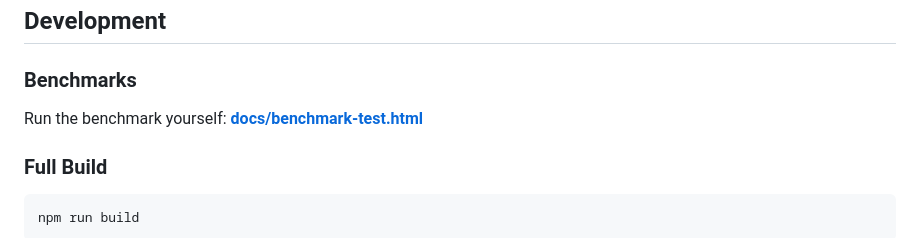
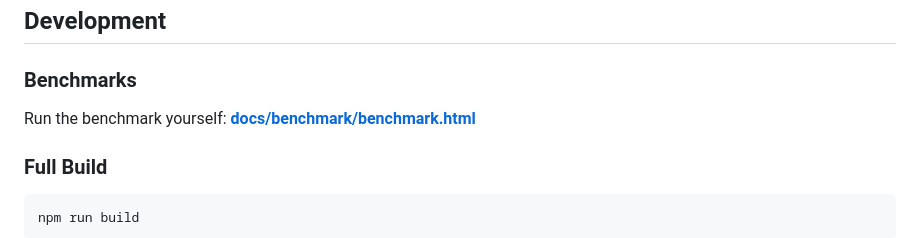
Before and after one commit to Zeno-Security/zeno, a Markdown page: README.md, the part around the change. Rendered like a GitHub page.

Commit message:
docs: update benchmark references to new location

```diff
--- a/README.md
+++ b/README.md
@@ -111,7 +111,7 @@ Zeno consists of three main components:
 
 ### Benchmarks
 
-Run the benchmark yourself: **[docs/benchmark-test.html](https://zeno.js.org/benchmark-test.html)**
+Run the benchmark yourself: **[docs/benchmark/benchmark.html](https://zeno.js.org/benchmark/benchmark.html)**
 
 ### Full Build
 
```
Also changed, not shown: docs/guide/benchmark.md (+1 -1 lines).
